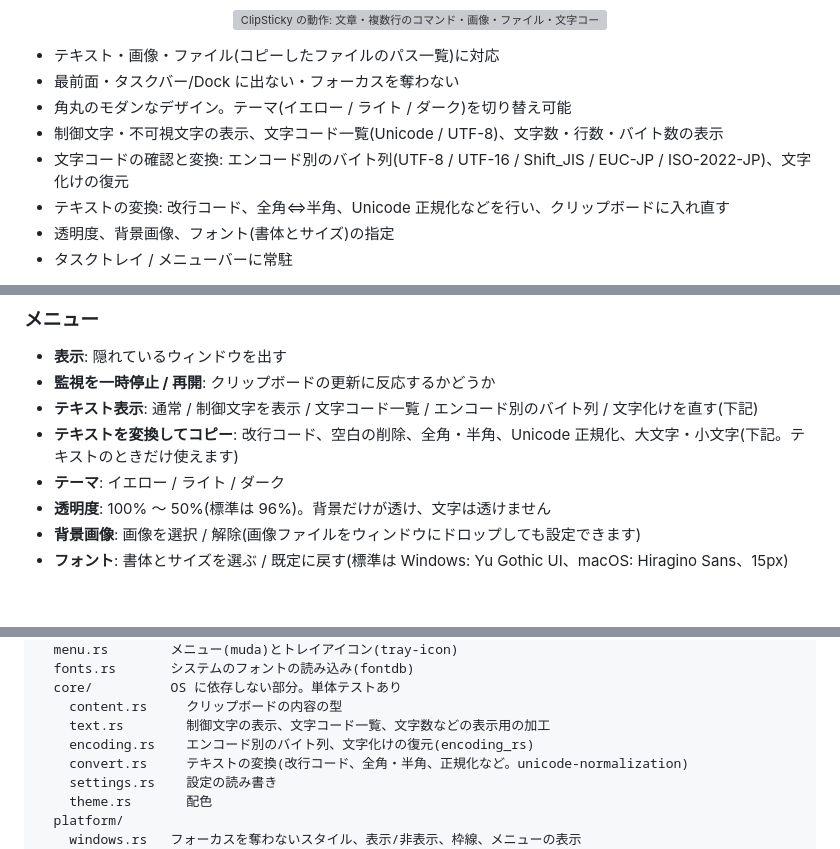
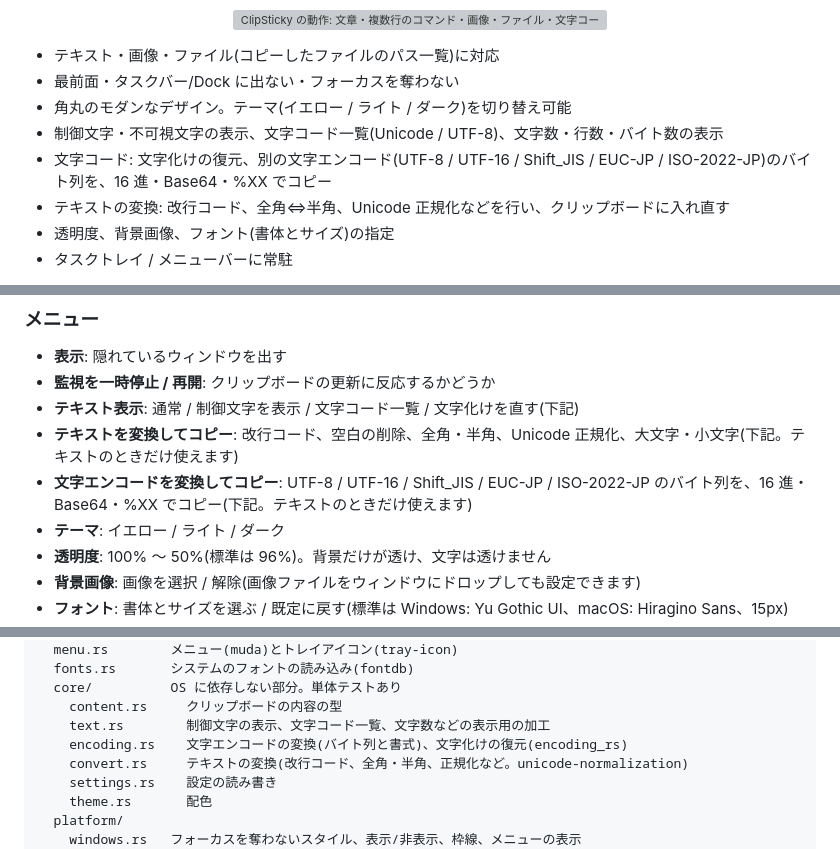
Before and after one commit to equinox79/ClipSticky, a Markdown page: README.md, 3 parts joined by grey strips. Drawn GitHub-style; blank space fills up the shorter version; grey boxes are pictures that could not be loaded.

```diff
--- a/README.md
+++ b/README.md
@@ -11,7 +11,7 @@
 - 最前面・タスクバー/Dock に出ない・フォーカスを奪わない
 - 角丸のモダンなデザイン。テーマ(イエロー / ライト / ダーク)を切り替え可能
 - 制御文字・不可視文字の表示、文字コード一覧(Unicode / UTF-8)、文字数・行数・バイト数の表示
-- 文字コードの確認と変換: エンコード別のバイト列(UTF-8 / UTF-16 / Shift_JIS / EUC-JP / ISO-2022-JP)、文字化けの復元
+- 文字コード: 文字化けの復元、別の文字エンコード(UTF-8 / UTF-16 / Shift_JIS / EUC-JP / ISO-2022-JP)のバイト列を、16 進・Base64・%XX でコピー
 - テキストの変換: 改行コード、全角⇔半角、Unicode 正規化などを行い、クリップボードに入れ直す
 - 透明度、背景画像、フォント(書体とサイズ)の指定
 - タスクトレイ / メニューバーに常駐
@@ -96,8 +96,9 @@ cargo run --release
 
 - **表示**: 隠れているウィンドウを出す
 - **監視を一時停止 / 再開**: クリップボードの更新に反応するかどうか
-- **テキスト表示**: 通常 / 制御文字を表示 / 文字コード一覧 / エンコード別のバイト列 / 文字化けを直す(下記)
+- **テキスト表示**: 通常 / 制御文字を表示 / 文字コード一覧 / 文字化けを直す(下記)
 - **テキストを変換してコピー**: 改行コード、空白の削除、全角・半角、Unicode 正規化、大文字・小文字(下記。テキストのときだけ使えます)
+- **文字エンコードを変換してコピー**: UTF-8 / UTF-16 / Shift_JIS / EUC-JP / ISO-2022-JP のバイト列を、16 進・Base64・%XX でコピー(下記。テキストのときだけ使えます)
 - **テーマ**: イエロー / ライト / ダーク
 - **透明度**: 100% 〜 50%(標準は 96%)。背景だけが透け、文字は透けません
 - **背景画像**: 画像を選択 / 解除(画像ファイルをウィンドウにドロップしても設定できます)
@@ -197,7 +214,7 @@ src/
   core/          OS に依存しない部分。単体テストあり
     content.rs     クリップボードの内容の型
     text.rs        制御文字の表示、文字コード一覧、文字数などの表示用の加工
-    encoding.rs    エンコード別のバイト列、文字化けの復元(encoding_rs)
+    encoding.rs    文字エンコードの変換(バイト列と書式)、文字化けの復元(encoding_rs)
     convert.rs     テキストの変換(改行コード、全角・半角、正規化など。unicode-normalization)
     settings.rs    設定の読み書き
     theme.rs       配色
```
Also changed, not shown: other parts of README.md (+21 -5 lines), docs/images/scene-7.png, 5 other files.
